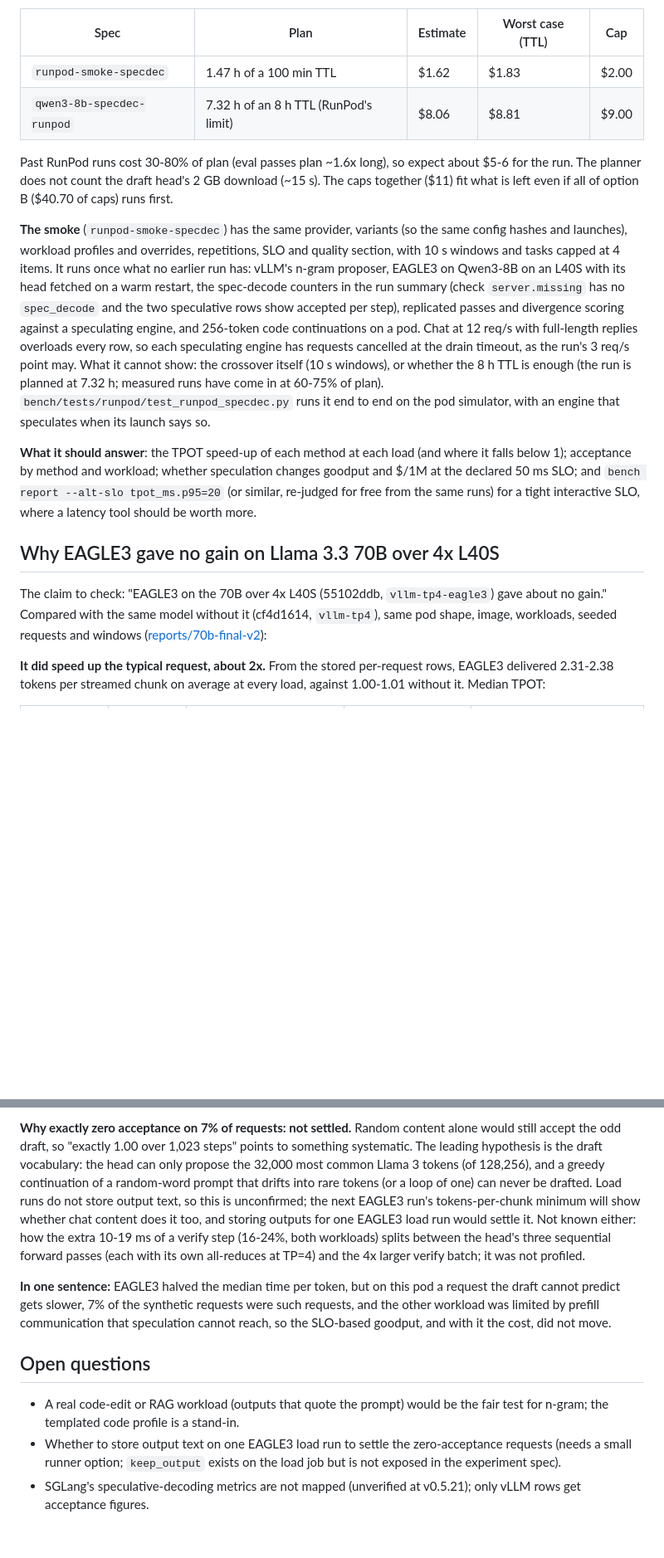
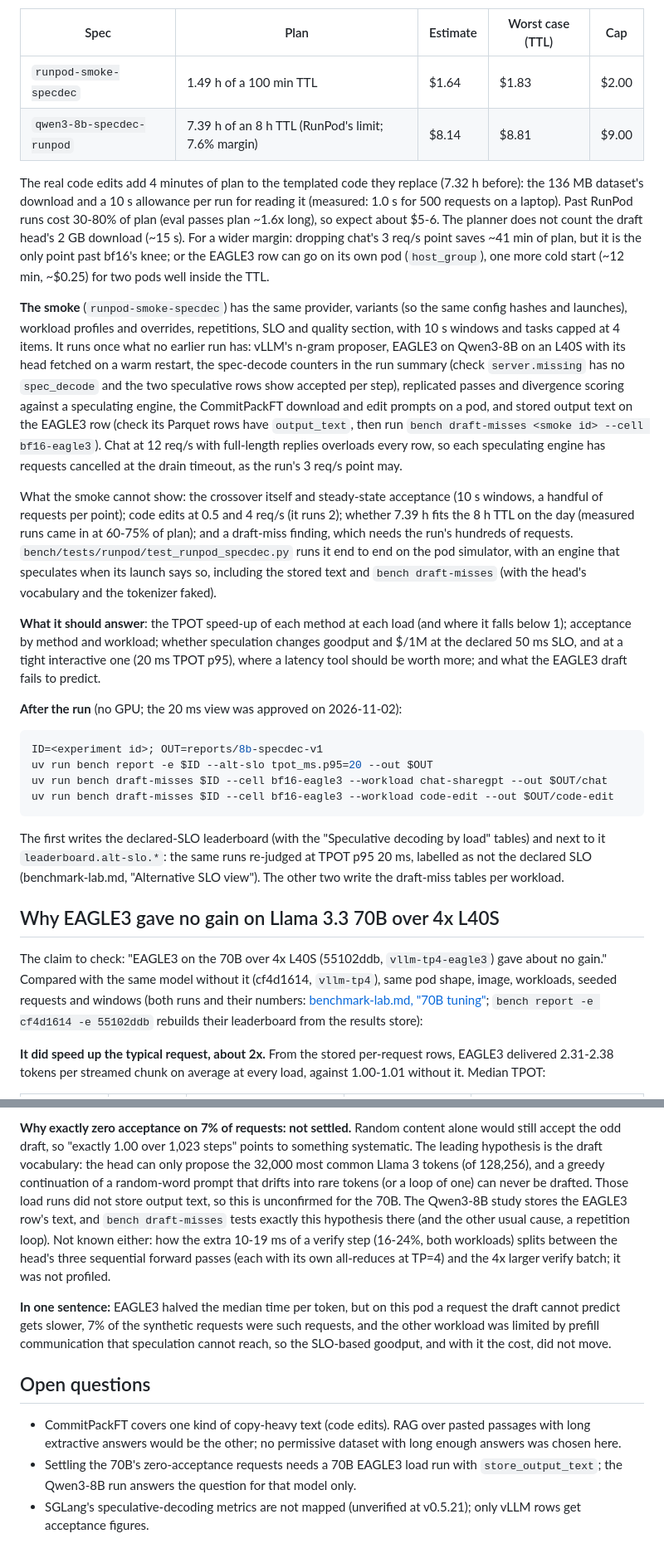
Before and after one commit to arulster17/loom, a Markdown page: docs/perf/speculative-decoding.md, 2 parts joined by grey strips. Shown at 83% size. Drawn GitHub-style; blank space fills up the shorter version.

````diff
--- a/docs/perf/speculative-decoding.md
+++ b/docs/perf/speculative-decoding.md
@@ -179,12 +213,17 @@ spent, $53.18 left under the overall cap):
 
 | Spec | Plan | Estimate | Worst case (TTL) | Cap |
 |---|---|---|---|---|
-| `runpod-smoke-specdec` | 1.47 h of a 100 min TTL | $1.62 | $1.83 | $2.00 |
-| `qwen3-8b-specdec-runpod` | 7.32 h of an 8 h TTL (RunPod's limit) | $8.06 | $8.81 | $9.00 |
+| `runpod-smoke-specdec` | 1.49 h of a 100 min TTL | $1.64 | $1.83 | $2.00 |
+| `qwen3-8b-specdec-runpod` | 7.39 h of an 8 h TTL (RunPod's limit; 7.6% margin) | $8.14 | $8.81 | $9.00 |
 
-Past RunPod runs cost 30-80% of plan (eval passes plan ~1.6x long), so expect about
-$5-6 for the run. The planner does not count the draft head's 2 GB download (~15 s). The
-caps together ($11) fit what is left even if all of option B ($40.70 of caps) runs first.
+The real code edits add 4 minutes of plan to the templated code they replace (7.32 h
+before): the 136 MB dataset's download and a 10 s allowance per run for reading it
+(measured: 1.0 s for 500 requests on a laptop). Past RunPod runs cost 30-80% of plan
+(eval passes plan ~1.6x long), so expect about $5-6. The planner does not count the draft
+head's 2 GB download (~15 s). For a wider margin: dropping chat's 3 req/s point saves
+~41 min of plan, but it is the only point past bf16's knee; or the EAGLE3 row can go on
+its own pod (`host_group`), one more cold start (~12 min, ~$0.25) for two pods well
+inside the TTL.
 
 **The smoke** (`runpod-smoke-specdec`) has the same provider, variants (so the same config
 hashes and launches), workload profiles and overrides, repetitions, SLO and quality
@@ -192,26 +231,46 @@ section, with 10 s windows and tasks capped at 4 items. It runs once what no ear
 has: vLLM's n-gram proposer, EAGLE3 on Qwen3-8B on an L40S with its head fetched on a warm
 restart, the spec-decode counters in the run summary (check `server.missing` has no
 `spec_decode` and the two speculative rows show accepted per step), replicated passes and
-divergence scoring against a speculating engine, and 256-token code continuations on a
-pod. Chat at 12 req/s with full-length replies overloads every row, so each speculating
-engine has requests cancelled at the drain timeout, as the run's 3 req/s point may. What
-it cannot show: the crossover itself (10 s windows), or whether the 8 h TTL is enough
-(the run is planned at 7.32 h; measured runs have come in at 60-75% of plan).
+divergence scoring against a speculating engine, the CommitPackFT download and edit
+prompts on a pod, and stored output text on the EAGLE3 row (check its Parquet rows have
+`output_text`, then run `bench draft-misses <smoke id> --cell bf16-eagle3`). Chat at
+12 req/s with full-length replies overloads every row, so each speculating engine has
+requests cancelled at the drain timeout, as the run's 3 req/s point may.
+
+What the smoke cannot show: the crossover itself and steady-state acceptance (10 s
+windows, a handful of requests per point); code edits at 0.5 and 4 req/s (it runs 2);
+whether 7.39 h fits the 8 h TTL on the day (measured runs came in at 60-75% of plan); and
+a draft-miss finding, which needs the run's hundreds of requests.
 `bench/tests/runpod/test_runpod_specdec.py` runs it end to end on the pod simulator,
-with an engine that speculates when its launch says so.
+with an engine that speculates when its launch says so, including the stored text and
+`bench draft-misses` (with the head's vocabulary and the tokenizer faked).
 
 **What it should answer**: the TPOT speed-up of each method at each load (and where it
 falls below 1); acceptance by method and workload; whether speculation changes goodput
-and $/1M at the declared 50 ms SLO; and `bench report --alt-slo tpot_ms.p95=20` (or
-similar, re-judged for free from the same runs) for a tight interactive SLO, where a
-latency tool should be worth more.
+and $/1M at the declared 50 ms SLO, and at a tight interactive one (20 ms TPOT p95),
+where a latency tool should be worth more; and what the EAGLE3 draft fails to predict.
+
+**After the run** (no GPU; the 20 ms view was approved on 2026-11-02):
+
+```sh
+ID=<experiment id>; OUT=reports/8b-specdec-v1
+uv run bench report -e $ID --alt-slo tpot_ms.p95=20 --out $OUT
+uv run bench draft-misses $ID --cell bf16-eagle3 --workload chat-sharegpt --out $OUT/chat
+uv run bench draft-misses $ID --cell bf16-eagle3 --workload code-edit --out $OUT/code-edit
+```
+
+The first writes the declared-SLO leaderboard (with the "Speculative decoding by load"
+tables) and next to it `leaderboard.alt-slo.*`: the same runs re-judged at TPOT p95
+20 ms, labelled as not the declared SLO (benchmark-lab.md, "Alternative SLO view").
+The other two write the draft-miss tables per workload.
 
 ## Why EAGLE3 gave no gain on Llama 3.3 70B over 4x L40S
 
 The claim to check: "EAGLE3 on the 70B over 4x L40S (55102ddb, `vllm-tp4-eagle3`) gave
 about no gain." Compared with the same model without it (cf4d1614, `vllm-tp4`), same
-pod shape, image, workloads, seeded requests and windows
-([reports/70b-final-v2](../../reports/70b-final-v2/leaderboard.md)):
+pod shape, image, workloads, seeded requests and windows (both runs and their numbers:
+[benchmark-lab.md, "70B tuning"](../benchmark-lab.md#70b-tuning); `bench report
+-e cf4d1614 -e 55102ddb` rebuilds their leaderboard from the results store):
 
 **It did speed up the typical request, about 2x.** From the stored per-request rows,
 EAGLE3 delivered 2.31-2.38 tokens per streamed chunk on average at every load, against
@@ -267,9 +326,9 @@ would still accept the odd draft, so "exactly 1.00 over 1,023 steps" points to s
 systematic. The leading hypothesis is the draft vocabulary: the head can only propose the
 32,000 most common Llama 3 tokens (of 128,256), and a greedy continuation of a
 random-word prompt that drifts into rare tokens (or a loop of one) can never be drafted.
-Load runs do not store output text, so this is unconfirmed; the next EAGLE3 run's
-tokens-per-chunk minimum will show whether chat content does it too, and storing outputs
-for one EAGLE3 load run would settle it. Not known either: how the extra 10-19 ms of a
+Those load runs did not store output text, so this is unconfirmed for the 70B. The
+Qwen3-8B study stores the EAGLE3 row's text, and `bench draft-misses` tests exactly this
+hypothesis there (and the other usual cause, a repetition loop). Not known either: how the extra 10-19 ms of a
 verify step (16-24%, both workloads) splits between the head's three sequential forward passes (each with its own
 all-reduces at TP=4) and the 4x larger verify batch; it was not profiled.
 
@@ -280,10 +339,10 @@ reach, so the SLO-based goodput, and with it the cost, did not move.
 
 ## Open questions
 
-- A real code-edit or RAG workload (outputs that quote the prompt) would be the fair test
-  for n-gram; the templated code profile is a stand-in.
-- Whether to store output text on one EAGLE3 load run to settle the zero-acceptance
-  requests (needs a small runner option; `keep_output` exists on the load job but is not
-  exposed in the experiment spec).
+- CommitPackFT covers one kind of copy-heavy text (code edits). RAG over pasted passages
+  with long extractive answers would be the other; no permissive dataset with long enough
+  answers was chosen here.
+- Settling the 70B's zero-acceptance requests needs a 70B EAGLE3 load run with
+  `store_output_text`; the Qwen3-8B run answers the question for that model only.
 - SGLang's speculative-decoding metrics are not mapped (unverified at v0.5.21); only vLLM
   rows get acceptance figures.
````
Also changed, not shown: other parts of docs/perf/speculative-decoding.md (+44 -10 lines), docs/benchmark-lab.md (+5 -3 lines), docs/how-to/add-workload-profile.md (+3 -2 lines).
